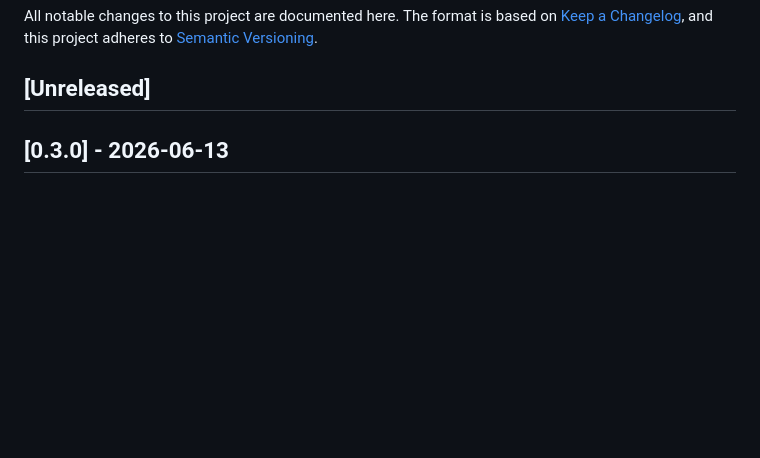
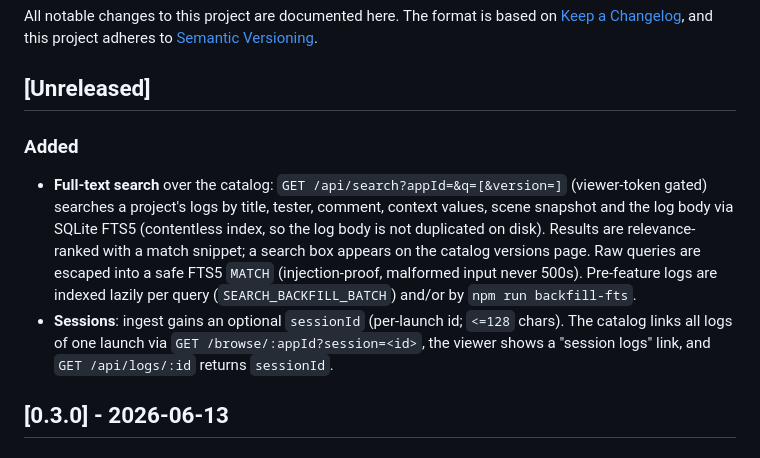
Before and after one commit to AitiX/Fastlogs, a Markdown page: CHANGELOG.md, the part around the change. Rendered like a GitHub page; blank space fills up the shorter version.

```diff
--- a/CHANGELOG.md
+++ b/CHANGELOG.md
@@ -5,6 +5,20 @@ All notable changes to this project are documented here. The format is based on
 adheres to [Semantic Versioning](https://semver.org/spec/v2.0.0.html).
 
 ## [Unreleased]
+
+### Added
+- **Full-text search** over the catalog: `GET /api/search?appId=&q=[&version=]`
+  (viewer-token gated) searches a project's logs by title, tester, comment,
+  context values, scene snapshot and the log body via SQLite FTS5 (contentless
+  index, so the log body is not duplicated on disk). Results are relevance-ranked
+  with a match snippet; a search box appears on the catalog versions page. Raw
+  queries are escaped into a safe FTS5 `MATCH` (injection-proof, malformed input
+  never 500s). Pre-feature logs are indexed lazily per query
+  (`SEARCH_BACKFILL_BATCH`) and/or by `npm run backfill-fts`.
+- **Sessions**: ingest gains an optional `sessionId` (per-launch id; `<=128`
+  chars). The catalog links all logs of one launch via
+  `GET /browse/:appId?session=<id>`, the viewer shows a "session logs" link, and
+  `GET /api/logs/:id` returns `sessionId`.
 
 ## [0.3.0] - 2026-06-13
 
```
Also changed, not shown: CONTRACT.md (+46 -1 lines).
